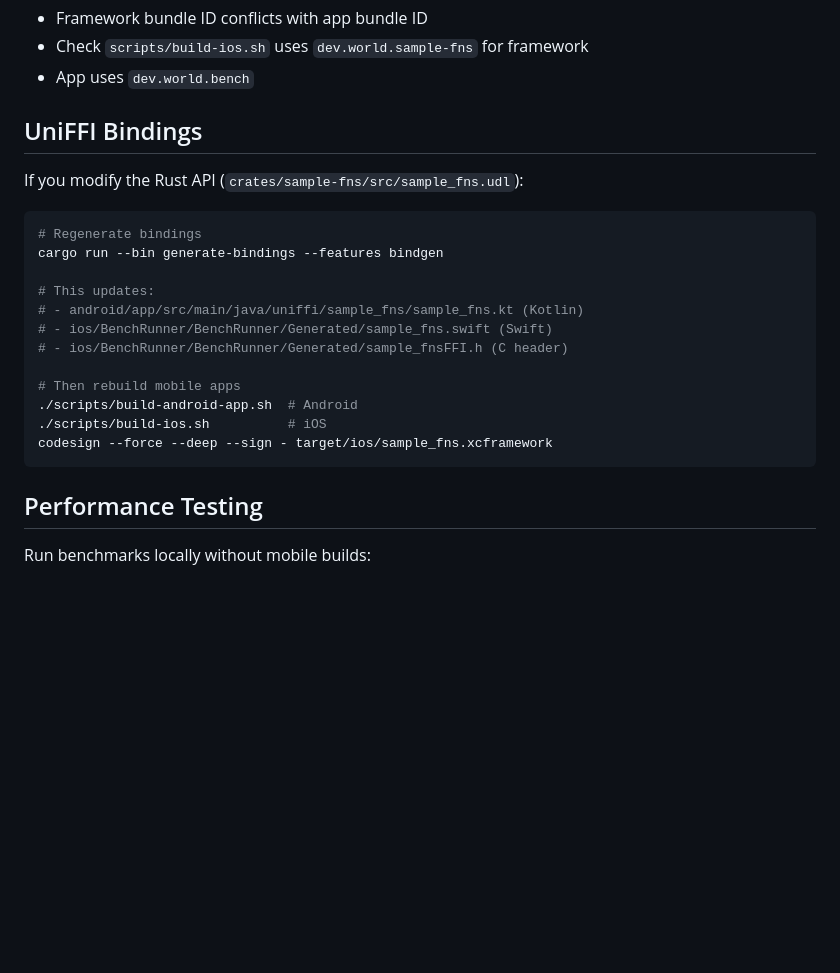
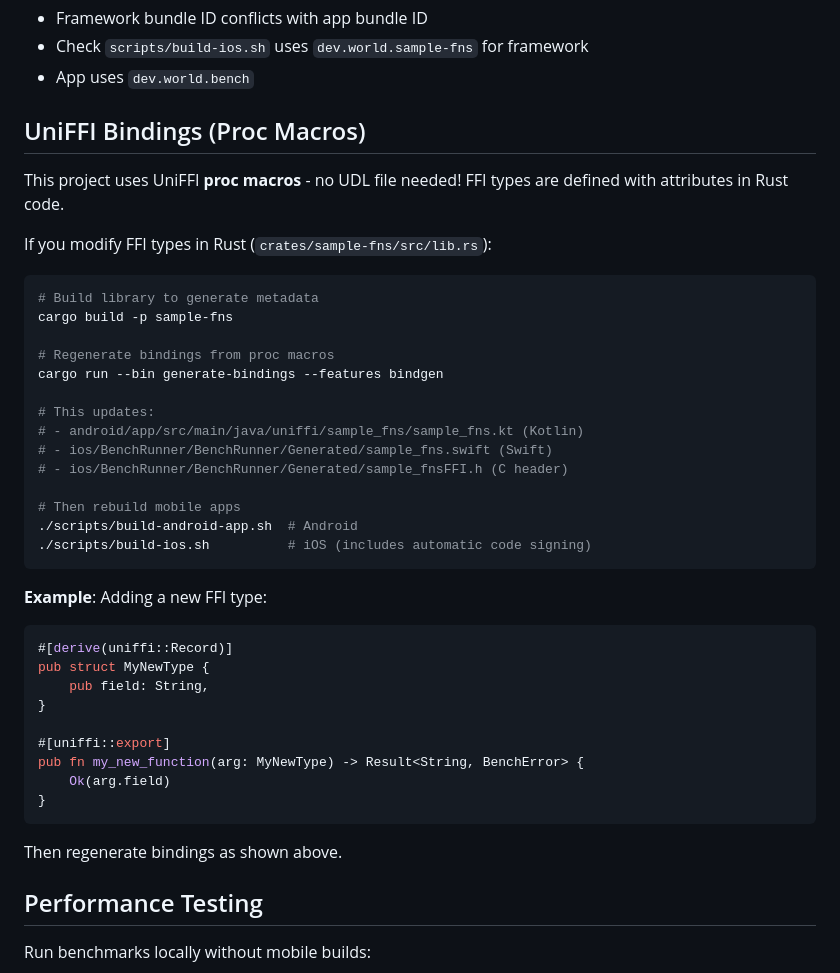
Before and after one commit to worldcoin/mobile-bench-rs, a Markdown page: BUILD.md, the part around the change. Drawn GitHub-style; blank space fills up the shorter version.

Commit message:
initial procmacros

````diff
--- a/BUILD.md
+++ b/BUILD.md
@@ -381,12 +381,17 @@ xcodegen generate
 - Check `scripts/build-ios.sh` uses `dev.world.sample-fns` for framework
 - App uses `dev.world.bench`
 
-## UniFFI Bindings
+## UniFFI Bindings (Proc Macros)
 
-If you modify the Rust API (`crates/sample-fns/src/sample_fns.udl`):
+This project uses UniFFI **proc macros** - no UDL file needed! FFI types are defined with attributes in Rust code.
+
+If you modify FFI types in Rust (`crates/sample-fns/src/lib.rs`):
 
 ```bash
-# Regenerate bindings
+# Build library to generate metadata
+cargo build -p sample-fns
+
+# Regenerate bindings from proc macros
 cargo run --bin generate-bindings --features bindgen
 
 # This updates:
@@ -396,9 +401,23 @@ cargo run --bin generate-bindings --features bindgen
 
 # Then rebuild mobile apps
 ./scripts/build-android-app.sh  # Android
-./scripts/build-ios.sh          # iOS
-codesign --force --deep --sign - target/ios/sample_fns.xcframework
+./scripts/build-ios.sh          # iOS (includes automatic code signing)
 ```
+
+**Example**: Adding a new FFI type:
+```rust
+#[derive(uniffi::Record)]
+pub struct MyNewType {
+    pub field: String,
+}
+
+#[uniffi::export]
+pub fn my_new_function(arg: MyNewType) -> Result<String, BenchError> {
+    Ok(arg.field)
+}
+```
+
+Then regenerate bindings as shown above.
 
 ## Performance Testing
 
````
Also changed, not shown: TESTING.md (+6 -5 lines).
